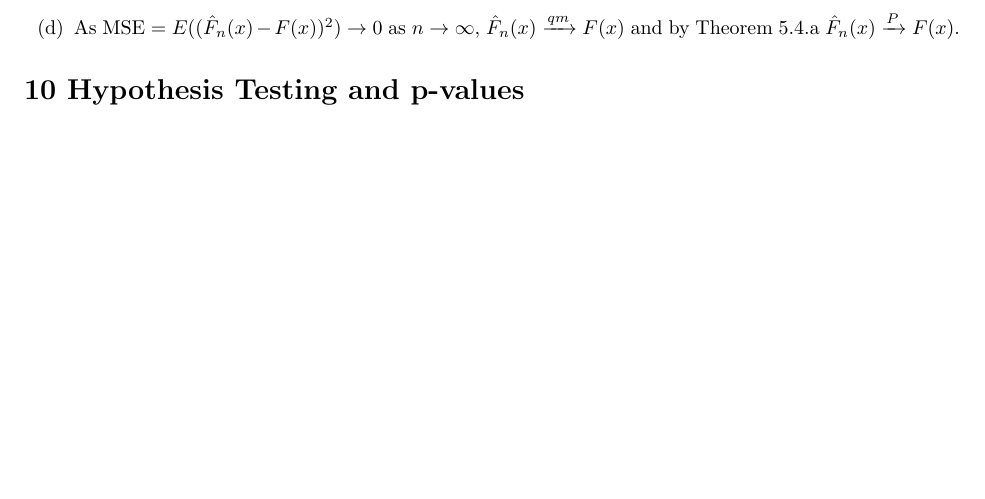
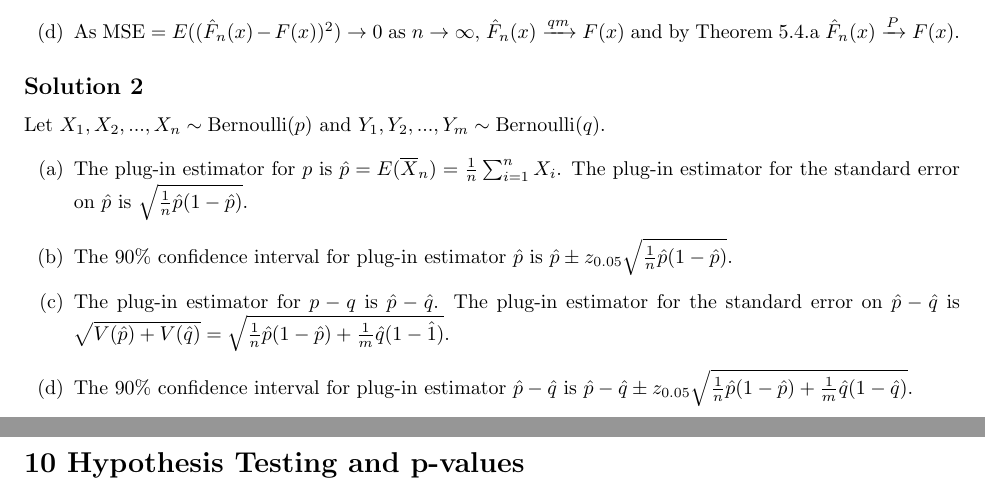
Before and after one commit to noudald/all-of-statistics, a LaTeX document (main.tex, which reads ch7.tex): part of page 15 of 18 before the commit and two parts of pages 15 and 16 of 18 after it, the two joined at a grey line, cut so that both start at the same text, the shorter picture padded with empty space. Compiled offline with pdfLaTeX.

Commit message:
Solution 7.2

```diff
--- a/ch7.tex
+++ b/ch7.tex
@@ -22,3 +22,17 @@ Let $\hat{F}_n(x) = \frac{1}{n} \sum I(X_i \leq x)$ be the emperical distributio
     \item[(c)] Using (a) we have $\mathrm{bias} = E(\hat{F}_n(x)) - F(x) = 0$, so from (b), $\mathrm{MSE} = V(\hat{F}_n(x)) = \frac{1}{n} F(x) (1 - F(x)) \to 0$ when $n \to \infty$.
     \item[(d)] As $\mathrm{MSE} = E((\hat{F}_n(x) - F(x))^2) \to 0$ as $n \to \infty$, $\hat{F}_n(x) \xrightarrow{qm} F(x)$ and by Theorem 5.4.a $\hat{F}_n(x) \xrightarrow{P} F(x)$.
 \end{itemize}
+
+
+\subsection*{Solution 2}
+
+Let $X_1, X_2, ..., X_n \sim \mathrm{Bernoulli}(p)$ and $Y_1, Y_2, ..., Y_m \sim \mathrm{Bernoulli}(q)$.
+
+\begin{itemize}
+    \item[(a)] The plug-in estimator for $p$ is $\hat{p} = E(\overline{X}_n) = \frac{1}{n} \sum_{i = 1}^n X_i$.
+        The plug-in estimator for the standard error on $\hat{p}$ is $\sqrt{\frac{1}{n} \hat{p}(1 - \hat{p})}$.
+    \item[(b)] The 90\% confidence interval for plug-in estimator $\hat{p}$ is $\hat{p} \pm z_{0.05} \sqrt{\frac{1}{n} \hat{p}(1 - \hat{p})}$.
+    \item[(c)] The plug-in estimator for $p - q$ is $\hat{p} - \hat{q}$.
+        The plug-in estimator for the standard error on $\hat{p} - \hat{q}$ is $\sqrt{V(\hat{p}) + V(\hat{q})} = \sqrt{\frac{1}{n} \hat{p}(1 - \hat{p}) + \frac{1}{m} \hat{q}(1 - \hat{1})}$.
+    \item[(d)] The 90\% confidence interval for plug-in estimator $\hat{p} - \hat{q}$ is $\hat{p} - \hat{q} \pm z_{0.05} \sqrt{\frac{1}{n} \hat{p}(1 - \hat{p}) + \frac{1}{m} \hat{q}(1 - \hat{q})}$.
+\end{itemize}
```
